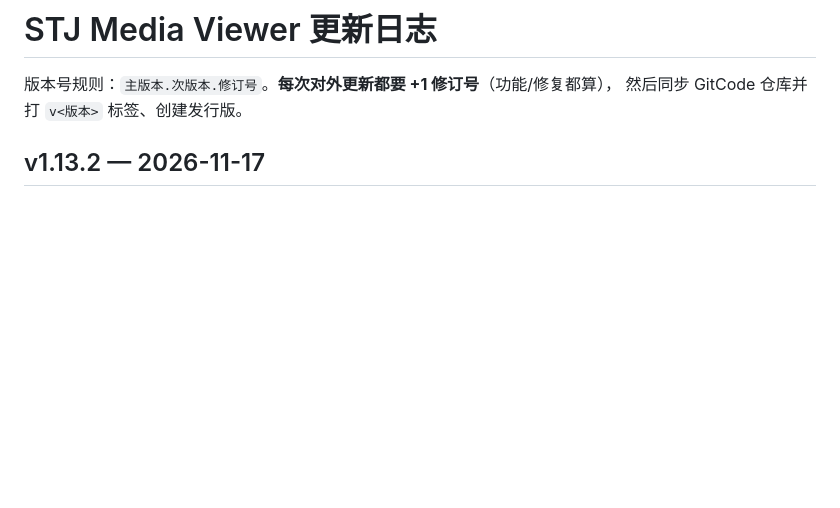
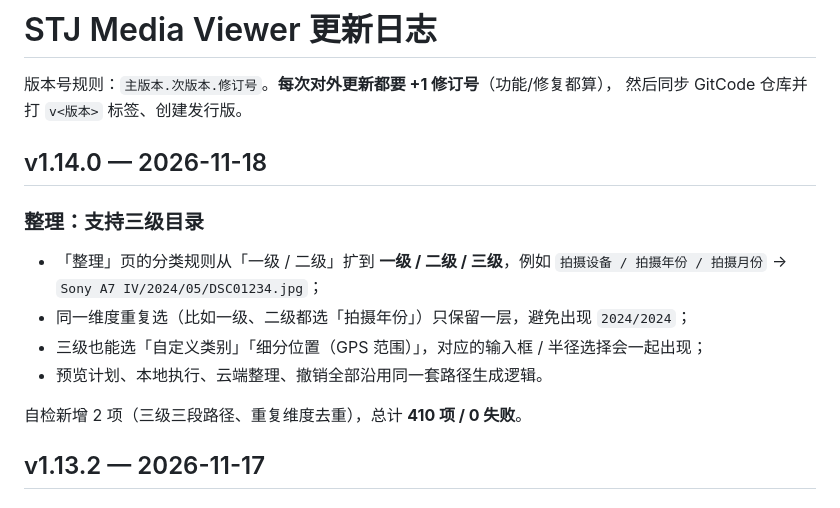
Before and after one commit to TMR2333/stj-media-viewer, a Markdown page: CHANGELOG.md, the part around the change. Drawn GitHub-style; blank space fills up the shorter version.

```diff
--- a/CHANGELOG.md
+++ b/CHANGELOG.md
@@ -2,6 +2,18 @@
 
 版本号规则：`主版本.次版本.修订号`。**每次对外更新都要 +1 修订号**（功能/修复都算），
 然后同步 GitCode 仓库并打 `v<版本>` 标签、创建发行版。
+
+## v1.14.0 — 2026-11-18
+
+### 整理：支持三级目录
+
+- 「整理」页的分类规则从「一级 / 二级」扩到 **一级 / 二级 / 三级**，例如
+  `拍摄设备 / 拍摄年份 / 拍摄月份` → `Sony A7 IV/2024/05/DSC01234.jpg`；
+- 同一维度重复选（比如一级、二级都选「拍摄年份」）只保留一层，避免出现 `2024/2024`；
+- 三级也能选「自定义类别」「细分位置（GPS 范围）」，对应的输入框 / 半径选择会一起出现；
+- 预览计划、本地执行、云端整理、撤销全部沿用同一套路径生成逻辑。
+
+自检新增 2 项（三级三段路径、重复维度去重），总计 **410 项 / 0 失败**。
 
 ## v1.13.2 — 2026-11-17
 
```
Also changed, not shown: README.md (+6 -6 lines), shots/final-organize-3level.png (added), 10 other files.
